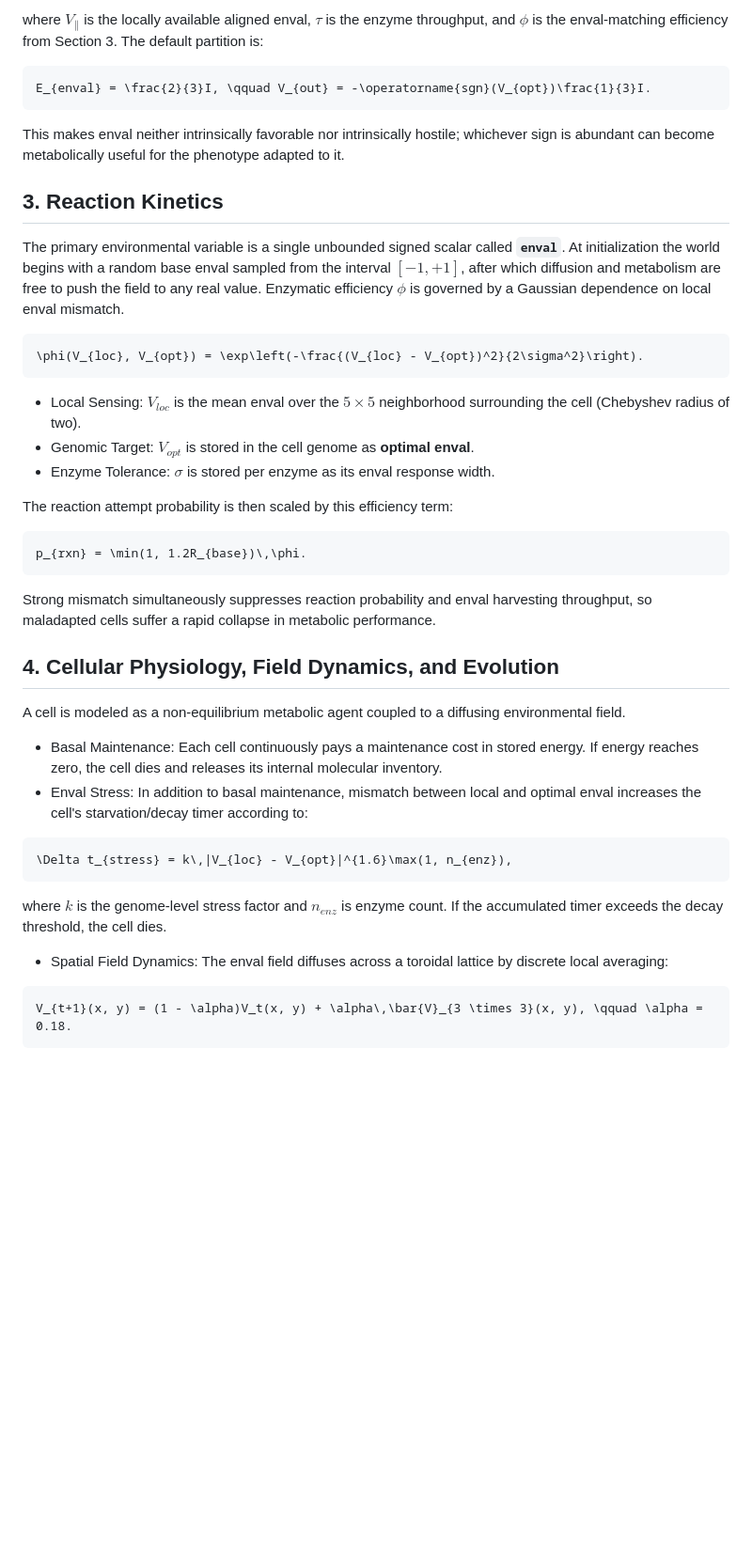
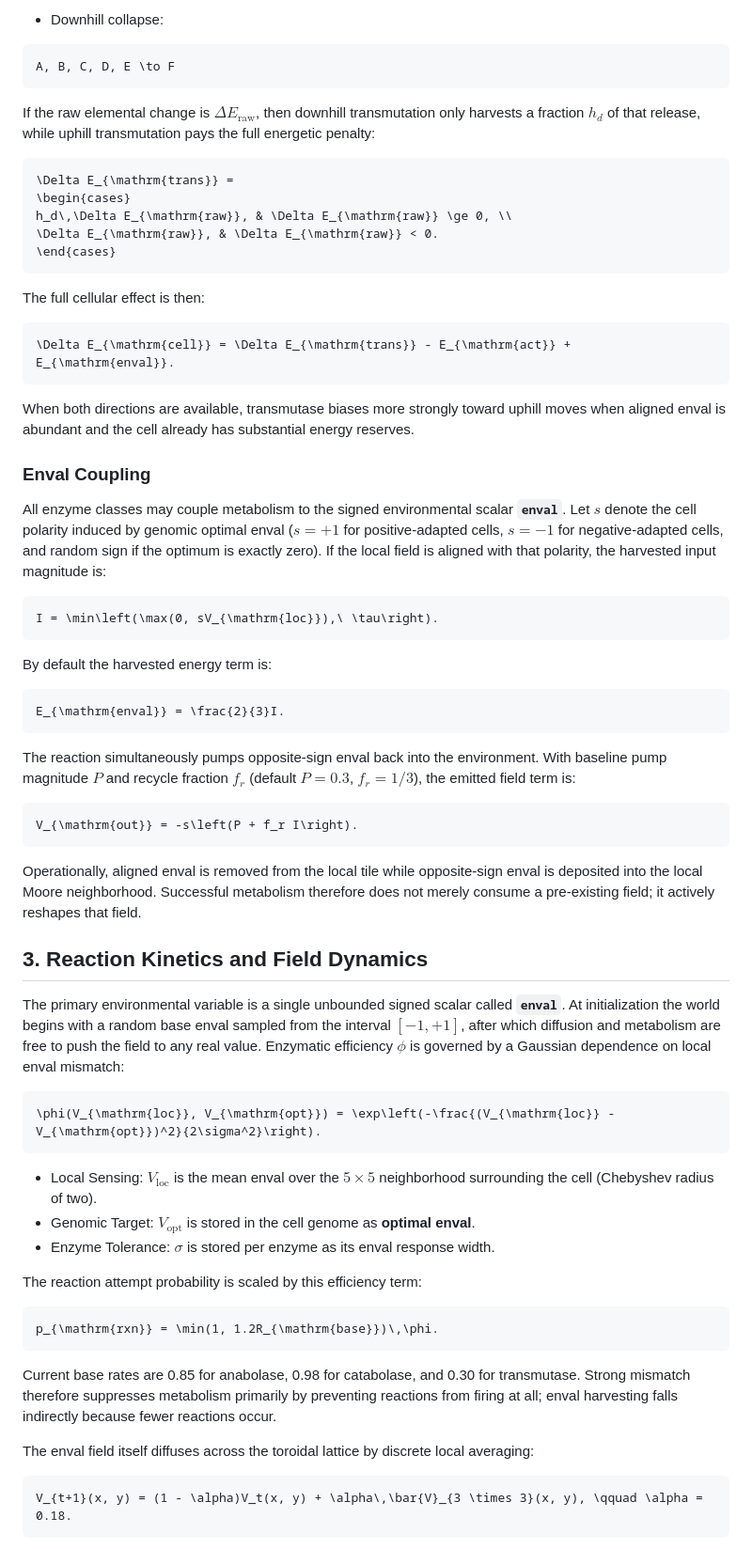
Before and after one commit to Zushah/Microcosm, a Markdown page: README.md, the part around one of its changes. Shown at 94% size. GitHub-like rendering; blank space fills up the shorter version.

````diff
--- a/README.md
+++ b/README.md
@@ -41,34 +54,53 @@ I = \min(V_{\parallel}, \tau \phi),
 ```
-where $`V_{\parallel}`$ is the locally available aligned enval, $`\tau`$ is the enzyme throughput, and $`\phi`$ is the enval-matching efficiency from Section 3. The default partition is:
+- Downhill collapse:
 ```math
-E_{enval} = \frac{2}{3}I, \qquad V_{out} = -\operatorname{sgn}(V_{opt})\frac{1}{3}I.
+A, B, C, D, E \to F
 ```
-This makes enval neither intrinsically favorable nor intrinsically hostile; whichever sign is abundant can become metabolically useful for the phenotype adapted to it.
+If the raw elemental change is $`\Delta E_{\mathrm{raw}}`$, then downhill transmutation only harvests a fraction $`h_d`$ of that release, while uphill transmutation pays the full energetic penalty:
+```math
+\Delta E_{\mathrm{trans}} =
+\begin{cases}
+h_d\,\Delta E_{\mathrm{raw}}, & \Delta E_{\mathrm{raw}} \ge 0, \\
+\Delta E_{\mathrm{raw}}, & \Delta E_{\mathrm{raw}} < 0.
+\end{cases}
+```
+The full cellular effect is then:
+```math
+\Delta E_{\mathrm{cell}} = \Delta E_{\mathrm{trans}} - E_{\mathrm{act}} + E_{\mathrm{enval}}.
+```
+When both directions are available, transmutase biases more strongly toward uphill moves when aligned enval is abundant and the cell already has substantial energy reserves.
 
-## 3. Reaction Kinetics
-The primary environmental variable is a single unbounded signed scalar called **`enval`**. At initialization the world begins with a random base enval sampled from the interval $`[-1, +1]`$, after which diffusion and metabolism are free to push the field to any real value. Enzymatic efficiency $\phi$ is governed by a Gaussian dependence on local enval mismatch.
+### Enval Coupling
+All enzyme classes may couple metabolism to the signed environmental scalar **`enval`**. Let $`s`$ denote the cell polarity induced by genomic optimal enval ($`s = +1`$ for positive-adapted cells, $`s = -1`$ for negative-adapted cells, and random sign if the optimum is exactly zero). If the local field is aligned with that polarity, the harvested input magnitude is:
 ```math
-\phi(V_{loc}, V_{opt}) = \exp\left(-\frac{(V_{loc} - V_{opt})^2}{2\sigma^2}\right).
+I = \min\left(\max(0, sV_{\mathrm{loc}}),\ \tau\right).
 ```
-- Local Sensing: $`V_{loc}`$ is the mean enval over the $`5 \times 5`$ neighborhood surrounding the cell (Chebyshev radius of two).
-- Genomic Target: $`V_{opt}`$ is stored in the cell genome as **optimal enval**.
+By default the harvested energy term is:
+```math
+E_{\mathrm{enval}} = \frac{2}{3}I.
+```
+The reaction simultaneously pumps opposite-sign enval back into the environment. With baseline pump magnitude $`P`$ and recycle fraction $`f_r`$ (default $`P = 0.3`$, $`f_r = 1/3`$), the emitted field term is:
+```math
+V_{\mathrm{out}} = -s\left(P + f_r I\right).
+```
+Operationally, aligned enval is removed from the local tile while opposite-sign enval is deposited into the local Moore neighborhood. Successful metabolism therefore does not merely consume a pre-existing field; it actively reshapes that field.
+
+## 3. Reaction Kinetics and Field Dynamics
+The primary environmental variable is a single unbounded signed scalar called **`enval`**. At initialization the world begins with a random base enval sampled from the interval $`[-1, +1]`$, after which diffusion and metabolism are free to push the field to any real value. Enzymatic efficiency $`\phi`$ is governed by a Gaussian dependence on local enval mismatch:
+```math
+\phi(V_{\mathrm{loc}}, V_{\mathrm{opt}}) = \exp\left(-\frac{(V_{\mathrm{loc}} - V_{\mathrm{opt}})^2}{2\sigma^2}\right).
+```
+- Local Sensing: $`V_{\mathrm{loc}}`$ is the mean enval over the $`5 \times 5`$ neighborhood surrounding the cell (Chebyshev radius of two).
+- Genomic Target: $`V_{\mathrm{opt}}`$ is stored in the cell genome as **optimal enval**.
 - Enzyme Tolerance: $`\sigma`$ is stored per enzyme as its enval response width.
 
-The reaction attempt probability is then scaled by this efficiency term:
+The reaction attempt probability is scaled by this efficiency term:
 ```math
-p_{rxn} = \min(1, 1.2R_{base})\,\phi.
+p_{\mathrm{rxn}} = \min(1, 1.2R_{\mathrm{base}})\,\phi.
 ```
-Strong mismatch simultaneously suppresses reaction probability and enval harvesting throughput, so maladapted cells suffer a rapid collapse in metabolic performance.
+Current base rates are 0.85 for anabolase, 0.98 for catabolase, and 0.30 for transmutase. Strong mismatch therefore suppresses metabolism primarily by preventing reactions from firing at all; enval harvesting falls indirectly because fewer reactions occur.
 
-## 4. Cellular Physiology, Field Dynamics, and Evolution
-A cell is modeled as a non-equilibrium metabolic agent coupled to a diffusing environmental field.
-- Basal Maintenance: Each cell continuously pays a maintenance cost in stored energy. If energy reaches zero, the cell dies and releases its internal molecular inventory.
-- Enval Stress: In addition to basal maintenance, mismatch between local and optimal enval increases the cell's starvation/decay timer according to:
-```math
-\Delta t_{stress} = k\,|V_{loc} - V_{opt}|^{1.6}\max(1, n_{enz}),
-```
-where $`k`$ is the genome-level stress factor and $`n_{enz}`$ is enzyme count. If the accumulated timer exceeds the decay threshold, the cell dies.
-- Spatial Field Dynamics: The enval field diffuses across a toroidal lattice by discrete local averaging:
+The enval field itself diffuses across the toroidal lattice by discrete local averaging:
 ```math
 V_{t+1}(x, y) = (1 - \alpha)V_t(x, y) + \alpha\,\bar{V}_{3 \times 3}(x, y), \qquad \alpha = 0.18.
 ```
````
Also changed, not shown: other parts of README.md (+68 -34 lines).
